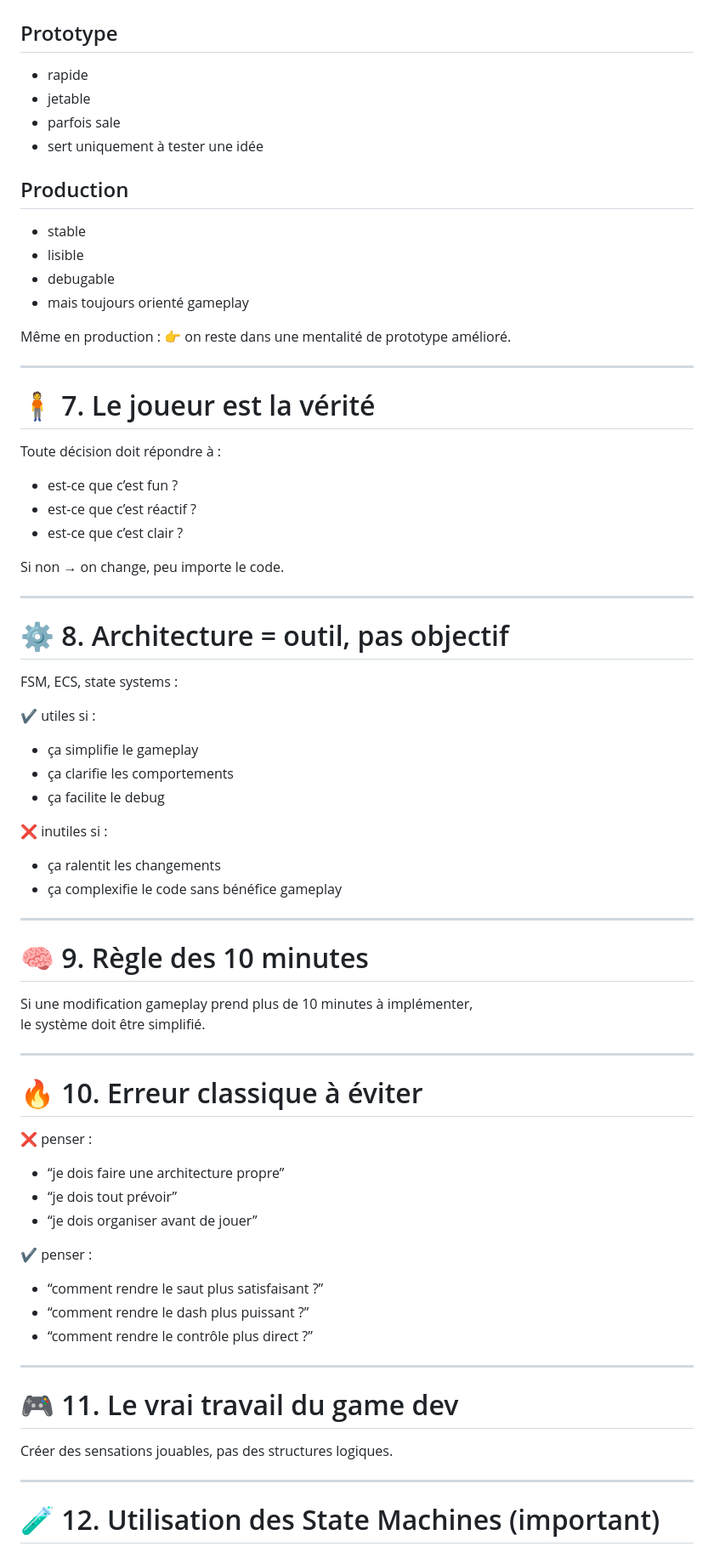
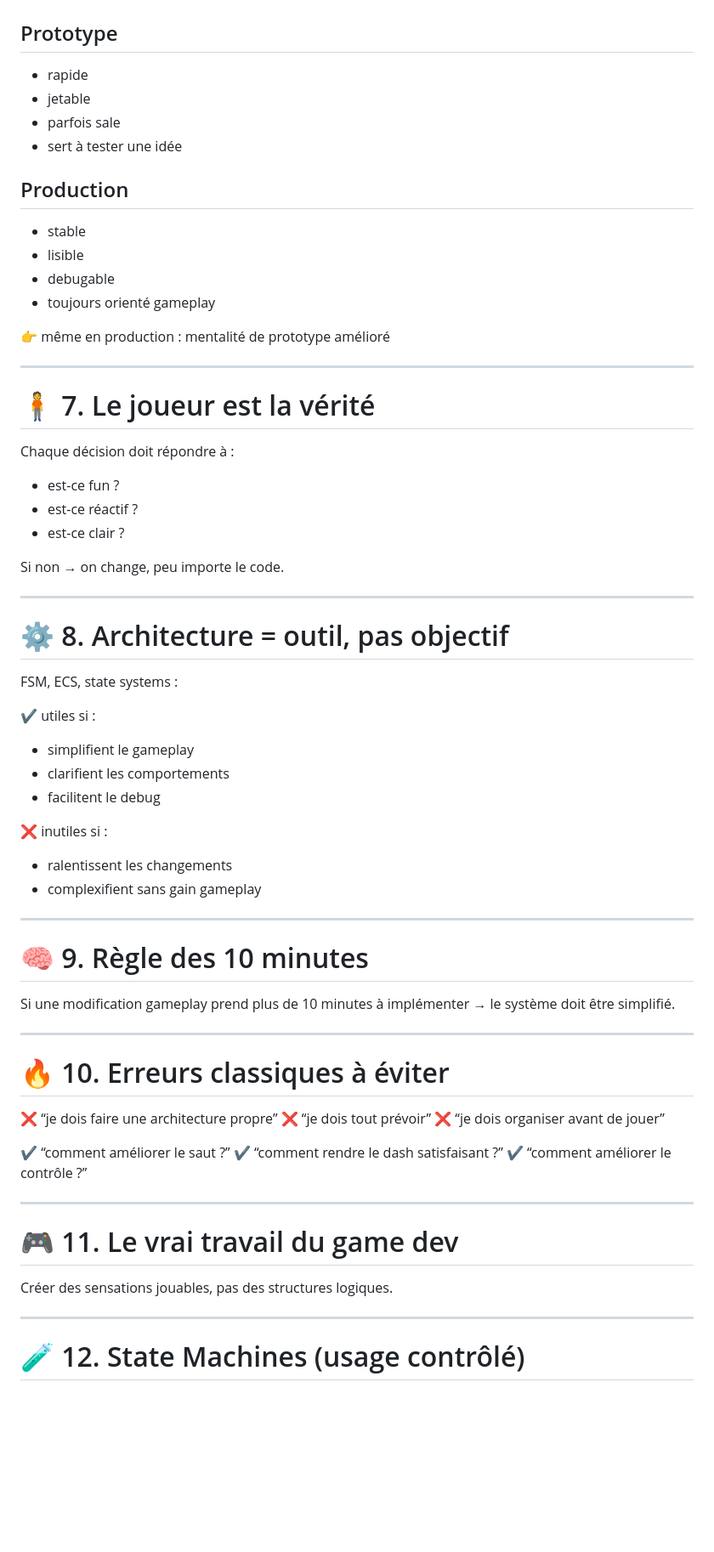
Before and after one commit to riko781/game_plateform_2D, a Markdown page: src/# 🎮 Game Dev Coaching Philosophy — 2D A.md, the part around one of its changes. Shown at 85% size. GitHub-like rendering; blank space fills up the shorter version.

```diff
--- a/src/# 🎮 Game Dev Coaching Philosophy — 2D A.md
+++ b/src/# 🎮 Game Dev Coaching Philosophy — 2D A.md
@@ -75,28 +84,30 @@ Le game dev est une boucle de feedback, pas une conception figée.
 # 🧪 6. Prototype vs Production
 
 ## Prototype
-- rapide
-- jetable
-- parfois sale
-- sert uniquement à tester une idée
+
+* rapide
+* jetable
+* parfois sale
+* sert à tester une idée
 
 ## Production
-- stable
-- lisible
-- debugable
-- mais toujours orienté gameplay
 
-Même en production :
-👉 on reste dans une mentalité de prototype amélioré.
+* stable
+* lisible
+* debugable
+* toujours orienté gameplay
+
+👉 même en production : mentalité de prototype amélioré
 
 ---
 
 # 🧍 7. Le joueur est la vérité
 
-Toute décision doit répondre à :
-- est-ce que c’est fun ?
-- est-ce que c’est réactif ?
-- est-ce que c’est clair ?
+Chaque décision doit répondre à :
+
+* est-ce fun ?
+* est-ce réactif ?
+* est-ce clair ?
 
 Si non → on change, peu importe le code.
 
@@ -107,34 +118,34 @@ Si non → on change, peu importe le code.
 FSM, ECS, state systems :
 
 ✔ utiles si :
-- ça simplifie le gameplay
-- ça clarifie les comportements
-- ça facilite le debug
+
+* simplifient le gameplay
+* clarifient les comportements
+* facilitent le debug
 
 ❌ inutiles si :
-- ça ralentit les changements
-- ça complexifie le code sans bénéfice gameplay
+
+* ralentissent les changements
+* complexifient sans gain gameplay
 
 ---
 
 # 🧠 9. Règle des 10 minutes
 
-Si une modification gameplay prend plus de 10 minutes à implémenter,
+Si une modification gameplay prend plus de 10 minutes à implémenter →
 le système doit être simplifié.
 
 ---
 
-# 🔥 10. Erreur classique à éviter
+# 🔥 10. Erreurs classiques à éviter
 
-❌ penser :
-- “je dois faire une architecture propre”
-- “je dois tout prévoir”
-- “je dois organiser avant de jouer”
+❌ “je dois faire une architecture propre”
+❌ “je dois tout prévoir”
+❌ “je dois organiser avant de jouer”
 
-✔ penser :
-- “comment rendre le saut plus satisfaisant ?”
-- “comment rendre le dash plus puissant ?”
-- “comment rendre le contrôle plus direct ?”
+✔ “comment améliorer le saut ?”
+✔ “comment rendre le dash satisfaisant ?”
+✔ “comment améliorer le contrôle ?”
 
 ---
 
@@ -144,5 +155,5 @@ Créer des sensations jouables, pas des structures logiques.
 
 ---
 
-# 🧪 12. Utilisation des State Machines (important)
+# 🧪 12. State Machines (usage contrôlé)
 
```
Also changed, not shown: other parts of src/# 🎮 Game Dev Coaching Philosophy — 2D A.md (+118 -40 lines).
